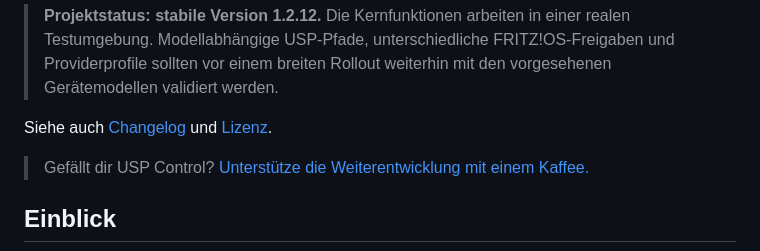
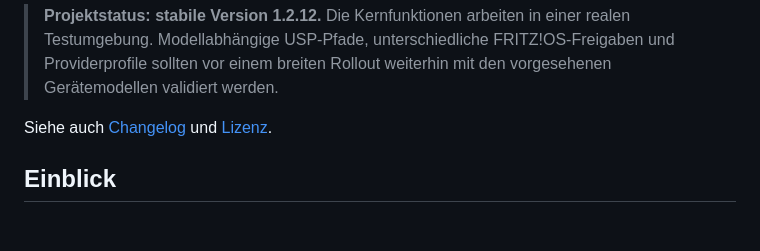
Before and after one commit to DeepZone/usp-client-control, a Markdown page: README.md, the part around the change. Rendered like a GitHub page; blank space fills up the shorter version.

Commit message:
docs: move support badge into project badges

```diff
--- a/README.md
+++ b/README.md
@@ -21,8 +21,6 @@ Der Schwerpunkt liegt auf **AVM FRITZ!Box Cable, DSL, Mobile, Fiber und Ethernet
 > **Projektstatus: stabile Version 1.2.12.** Die Kernfunktionen arbeiten in einer realen Testumgebung. Modellabhängige USP-Pfade, unterschiedliche FRITZ!OS-Freigaben und Providerprofile sollten vor einem breiten Rollout weiterhin mit den vorgesehenen Gerätemodellen validiert werden.
 
 Siehe auch [Changelog](CHANGELOG.md) und [Lizenz](LICENSE.md).
-
-> Gefällt dir USP Control? [Unterstütze die Weiterentwicklung mit einem Kaffee.](https://buymeacoffee.com/mail9l)
 
 ## Einblick
 
```
